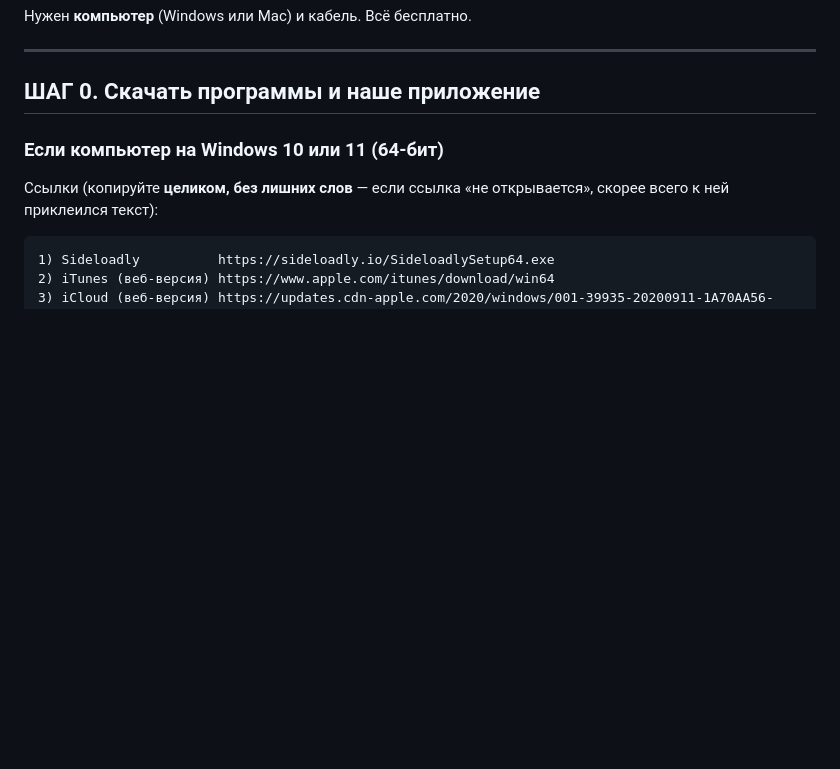
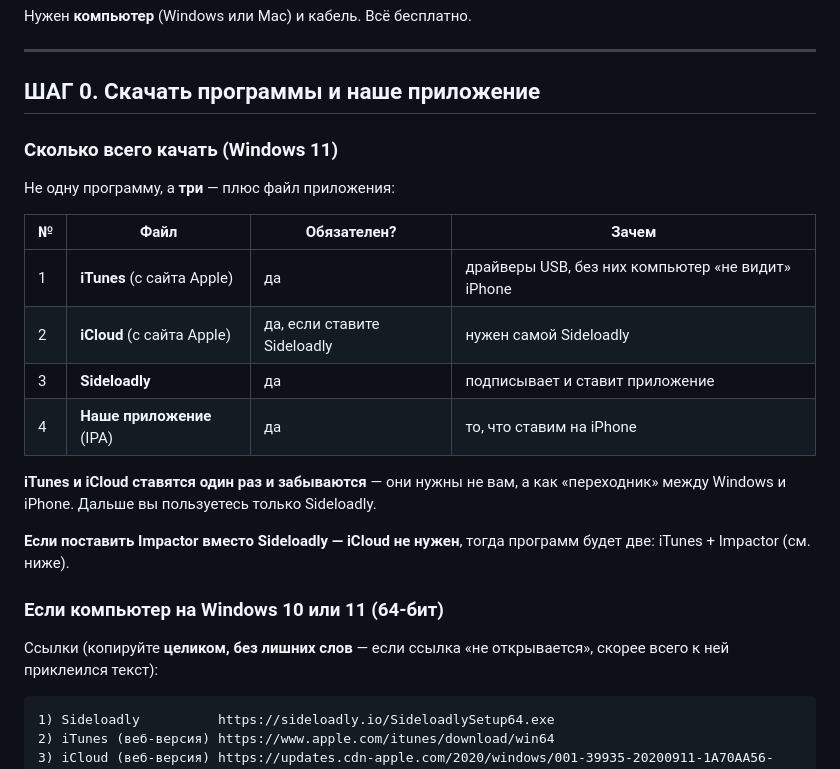
Before and after one commit to Igorr112323/visits11, a Markdown page: nfc-attendance/docs/КАК-ПОСТАВИТЬ-НА-IPHONE.md, the part around the change. GitHub-like rendering; blank space fills up the shorter version.

Commit message:
Памятка: явное «сколько всего качать» для Windows (3 программы + файл)
Co-authored-by: arena-agent <297053741+arena-agent@users.noreply.github.com>

```diff
--- a/nfc-attendance/docs/КАК-ПОСТАВИТЬ-НА-IPHONE.md
+++ b/nfc-attendance/docs/КАК-ПОСТАВИТЬ-НА-IPHONE.md
@@ -7,6 +7,23 @@
 ---
 
 ## ШАГ 0. Скачать программы и наше приложение
+
+### Сколько всего качать (Windows 11)
+
+Не одну программу, а **три** — плюс файл приложения:
+
+| № | Файл | Обязателен? | Зачем |
+|---|---|---|---|
+| 1 | **iTunes** (с сайта Apple) | да | драйверы USB, без них компьютер «не видит» iPhone |
+| 2 | **iCloud** (с сайта Apple) | да, если ставите Sideloadly | нужен самой Sideloadly |
+| 3 | **Sideloadly** | да | подписывает и ставит приложение |
+| 4 | **Наше приложение** (IPA) | да | то, что ставим на iPhone |
+
+**iTunes и iCloud ставятся один раз и забываются** — они нужны не вам, а как
+«переходник» между Windows и iPhone. Дальше вы пользуетесь только Sideloadly.
+
+**Если поставить Impactor вместо Sideloadly — iCloud не нужен**, тогда
+программ будет две: iTunes + Impactor (см. ниже).
 
 ### Если компьютер на Windows 10 или 11 (64-бит)
 
```
